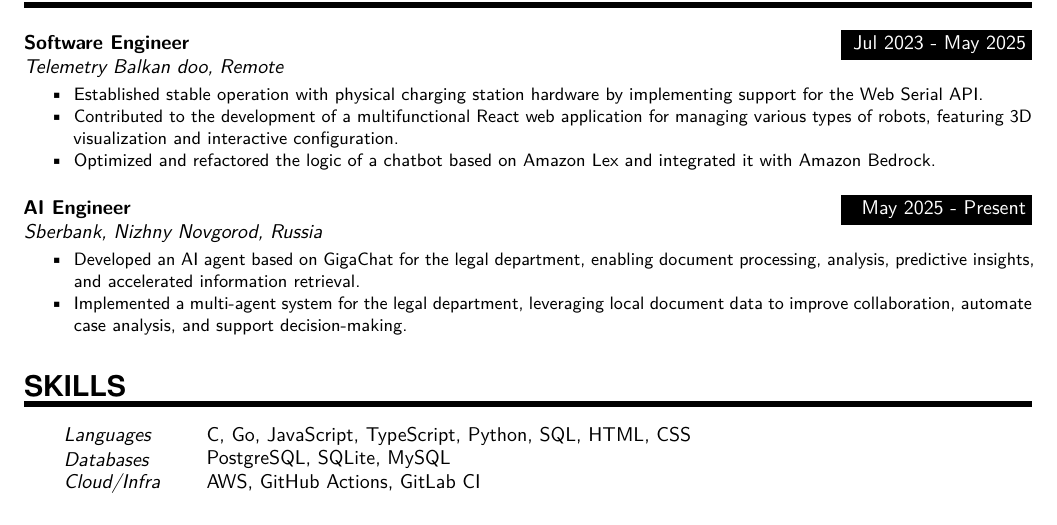
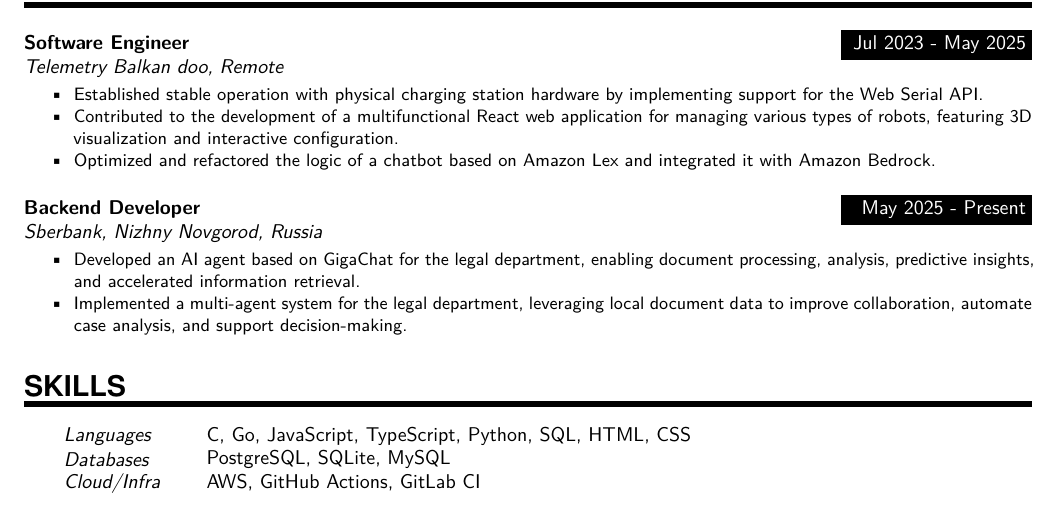
Before and after one commit to sw1pr0g/resume, a LaTeX CV (resume.tmpl.tex): part of the page, cut so that both start at the same text. Compiled offline with pdfLaTeX.

Commit message:
cleanup json and tex template

```diff
--- a/resume.tmpl.tex
+++ b/resume.tmpl.tex
@@ -2,8 +2,7 @@
     \usepackage[english]{babel}
 \usepackage[utf8]{inputenc}
 \usepackage[T1]{fontenc}
-\usepackage{lmodern}
-\usepackage[protrusion=true,expansion=true]{microtype}
+\usepackage[protrusion=true]{microtype}
 \usepackage[svgnames]{xcolor}  % Colours by their 'svgnames'
 \usepackage[margin=0.75in]{geometry}
   \textheight=525pt
@@ -125,12 +124,12 @@
 	\end{itemize}}
 \sepspace
 \WorkEntry
-{AI Engineer}
+{Backend Developer}
 {May 2025 - Present}
 {Sberbank, Nizhny Novgorod, Russia}
 {\begin{itemize} \itemsep -1pt
 	\item Developed an AI agent based on GigaChat for the legal department, enabling document processing, analysis, predictive insights, and accelerated information retrieval.
-	\item Implemented a multi-agent system for the legal department, leveraging local document data to improve collaboration, automate case analysis, and support decision-making.
+    \item Implemented a multi-agent system for the legal department, leveraging local document data to improve collaboration, automate case analysis, and support decision-making.
 	\end{itemize}}
 %%% Skills
 %%% ------------------------------------------------------------
```
Also changed, not shown: 1 other file.
